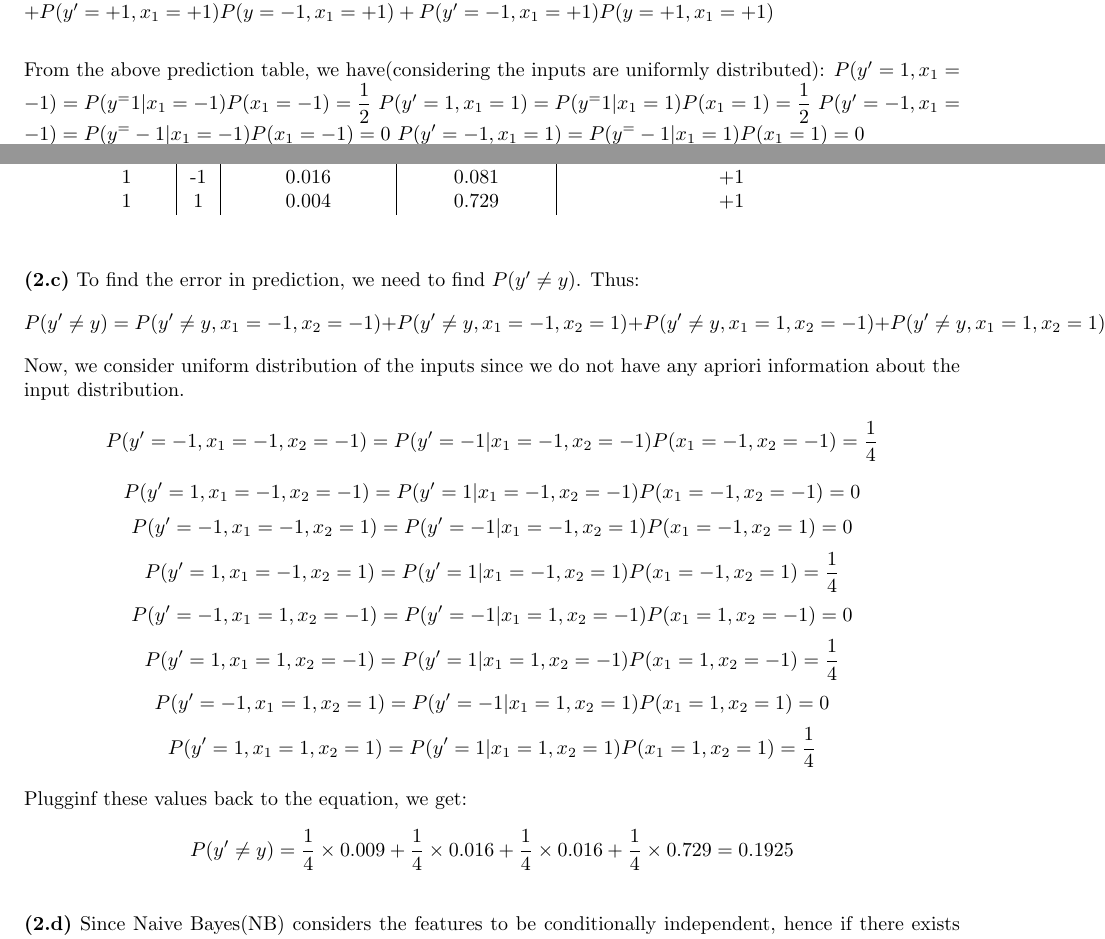
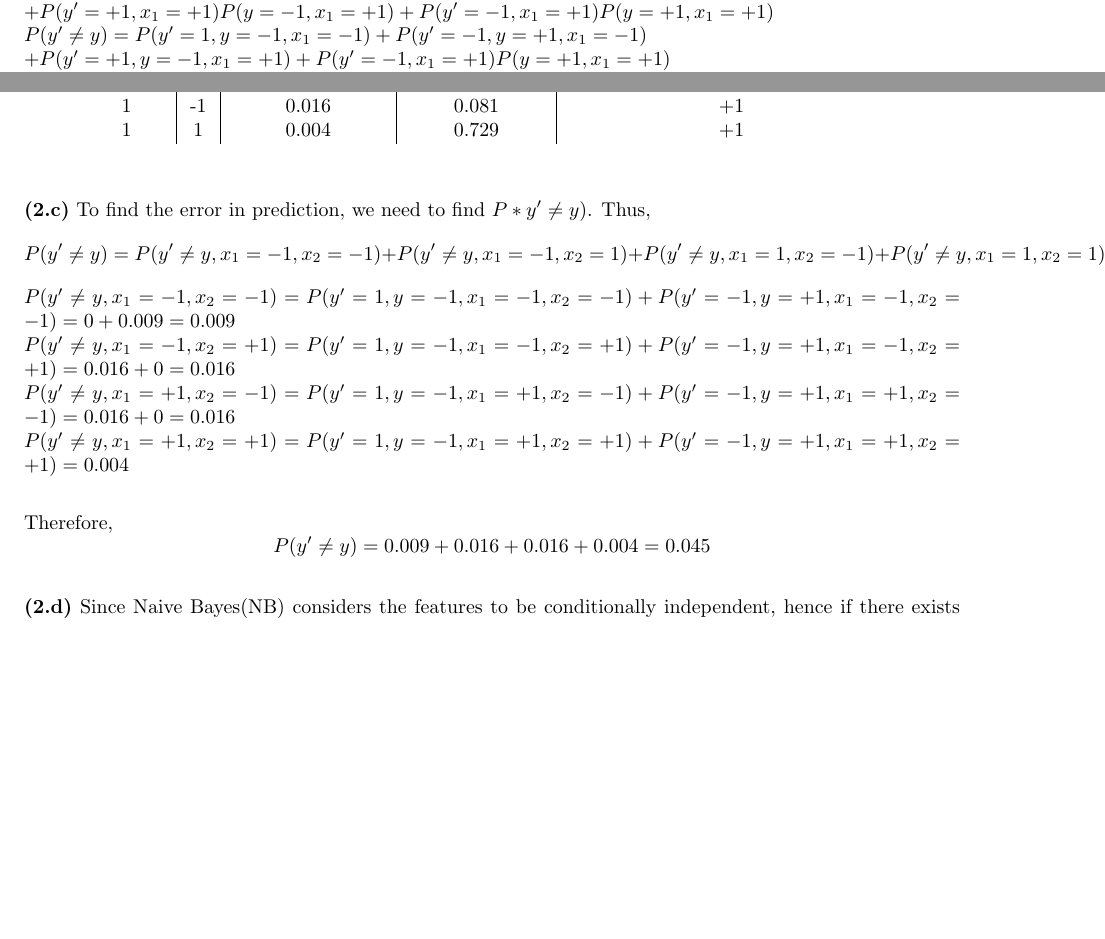
Before and after one commit to arnabd88/ML_Assignment6, a LaTeX problem sheet (Assignment6.tex): two parts of pages 5 and 7 of 9, joined at a grey line, cut so that both start at the same text, the shorter picture padded with empty space. Compiled offline with pdfLaTeX.

Commit message:
Intermediate Report

```diff
--- a/Assignment6.tex
+++ b/Assignment6.tex
@@ -163,19 +163,14 @@
   \end{longtable}
 
 
- \part{1.c} To find the error in predictions, we need to find $P(y^\prime \neq y)$, Thus:
-  \[P(y^\prime \neq y) = P(y^\prime \neq y, x_1 = -1) + P(y^\prime \neq y, x_1 = +1)\]
+  \part{1.c} To find the error in predictions, we need to find $P(y^\prime \neq y)$, Thus:
+  \[ P(y^\prime \neq y) = P(y^\prime \neq y, x_1 = -1) + P(y^\prime \neq y, x_1 = +1)\]
   $P(y^\prime \neq y) = P(y^\prime = 1,x_1 = -1)P(y=-1,x_1=-1) + P(y^\prime =-1,x_1 = -1)P(y=+1,x_1=-1)$ \newline
 	$ + P(y^\prime = +1, x_1 = +1)P(y=-1, x_1 = +1) + P(y^\prime = -1, x_1 = +1)P(y=+1, x_1 = +1)$ \newline
+  $P(y^\prime \neq y) = P(y^\prime = 1,y=-1,x_1 = -1) + P(y^\prime =-1,y=+1,x_1 = -1)$ \newline
+	$ + P(y^\prime = +1,y=-1, x_1 = +1) + P(y^\prime = -1, x_1 = +1)P(y=+1, x_1 = +1)$ \newline
+  $P(y^\prime \neq y) = 0.08 + 0 + 0.02 + 0 = 0.1 $
 
-	From the above prediction table, we have(considering the inputs are uniformly distributed):
-	$P(y^\prime=1,x_1=-1) = P(y^=1|x_1=-1)P(x_1=-1) = \dfrac{1}{2}$
-	$P(y^\prime=1,x_1=1) = P(y^=1|x_1=1)P(x_1=1) = \dfrac{1}{2}$
-	$P(y^\prime=-1,x_1=-1) = P(y^=-1|x_1=-1)P(x_1=-1) = 0$
-	$P(y^\prime=-1,x_1=1) = P(y^=-1|x_1=1)P(x_1=1) = 0$
-
-	Plugging these values into the main equation for $P(y^\prime \neq y)$, we get,
-	\[P(y^\prime \neq y) = \dfrac{1}{2}\times 0.08 + 0 + \dfrac{1}{2}\times 0.09 + 0 = 0.085\]
 
  \part{2.a} Given a binary classification problem with two features , $x_1,x_2$, both of which can take discrete values \{-1,1\}. Additionaly, the feature $x_2$, is exactly identical to first feature $x_1$. \newline
 	Since, $x_1$ and $x_2$ are identical/same feature, hence:
@@ -228,20 +223,16 @@
 	  1 & 1 & 0.004 & 0.729 & +1 \\
   \end{longtable}
 
-  \part{2.c} To find the error in prediction, we need to find $P(y^\prime \neq y)$. Thus:
+  \part{2.c} To find the error in prediction, we need to find $P*y^\prime \neq y)$. Thus,
 	\[P(y^\prime \neq y) = P(y^\prime \neq y, x_1 =-1 , x_2 =-1 ) + P(y^\prime \neq y, x_1 =-1 , x_2 =1 ) + P(y^\prime \neq y, x_1 =1 , x_2 =-1 ) + P(y^\prime \neq y, x_1 =1 , x_2 =1 )\]
-	Now, we consider uniform distribution of the inputs since we do not have any apriori information about the input distribution.
-	\[P(y^\prime = -1, x_1 = -1, x_2 = -1) = P(y^\prime = -1|x_1=-1,x_2=-1)P(x_1=-1,x_2=-1) = \dfrac{1}{4}\]
-	\[P(y^\prime = 1, x_1 = -1, x_2 = -1) = P(y^\prime = 1|x_1=-1,x_2=-1)P(x_1=-1,x_2=-1) = 0\]
-	\[P(y^\prime = -1, x_1 = -1, x_2 = 1) = P(y^\prime = -1|x_1=-1,x_2=1)P(x_1=-1,x_2=1) = 0\]
-	\[P(y^\prime = 1, x_1 = -1, x_2 = 1) = P(y^\prime = 1|x_1=-1,x_2=1)P(x_1=-1,x_2=1) = \dfrac{1}{4}\]
-	\[P(y^\prime = -1, x_1 = 1, x_2 = -1) = P(y^\prime = -1|x_1=1,x_2=-1)P(x_1=1,x_2=-1) = 0\]
-	\[P(y^\prime = 1, x_1 = 1, x_2 = -1) = P(y^\prime = 1|x_1=1,x_2=-1)P(x_1=1,x_2=-1) = \dfrac{1}{4}\]
-	\[P(y^\prime = -1, x_1 = 1, x_2 = 1) = P(y^\prime = -1|x_1=1,x_2=1)P(x_1=1,x_2=1) = 0\]
-	\[P(y^\prime = 1, x_1 = 1, x_2 = 1) = P(y^\prime = 1|x_1=1,x_2=1)P(x_1=1,x_2=1) = \dfrac{1}{4}\]
+	$P(y^\prime \neq y,x_1=-1,x_2=-1) = P(y^\prime = 1,y=-1,x_1=-1,x_2=-1) + P(y^\prime =-1,y=+1,x_1=-1,x_2=-1) = 0 + 0.009 = 0.009$ \newline
+	$P(y^\prime \neq y,x_1=-1,x_2=+1) = P(y^\prime = 1,y=-1,x_1=-1,x_2=+1) + P(y^\prime =-1,y=+1,x_1=-1,x_2=+1) = 0.016 + 0 = 0.016 $ \newline
+	$P(y^\prime \neq y,x_1=+1,x_2=-1) = P(y^\prime = 1,y=-1,x_1=+1,x_2=-1) + P(y^\prime =-1,y=+1,x_1=+1,x_2=-1) = 0.016 + 0 = 0.016$ \newline
+	$P(y^\prime \neq y,x_1=+1,x_2=+1) = P(y^\prime = 1,y=-1,x_1=+1,x_2=+1) + P(y^\prime =-1,y=+1,x_1=+1,x_2=+1) = 0.004$ \newline
 
-	Plugginf these values back to the equation, we get:
-	\[P(y^\prime \neq y) = \dfrac{1}{4}\times 0.009 + \dfrac{1}{4}\times 0.016 + \dfrac{1}{4}\times 0.016 + \dfrac{1}{4}\times 0.729 = 0.1925\]
+	Therefore,
+	\[P(y^\prime \neq y) = 0.009 + 0.016 + 0.016 + 0.004 = 0.045\]
+
 
 	\part{2.d} Since Naive Bayes(NB) considers the features to be conditionally independent, hence if there exists features duplicated or strongly correlated, NB will treat them independently and give both of them strong weights such that they have double influence. On the other hand, Logistic-Regression(LR) does not have any conditional independence requirement and hence it performs better in cases where features might be duplicated or strongly correlated, since its minimization algorithm will tend to compensate for the correlation of features.
 
```
Also changed, not shown: Assignment6.pdf, Assignment6.tex (18 more changed lines).
